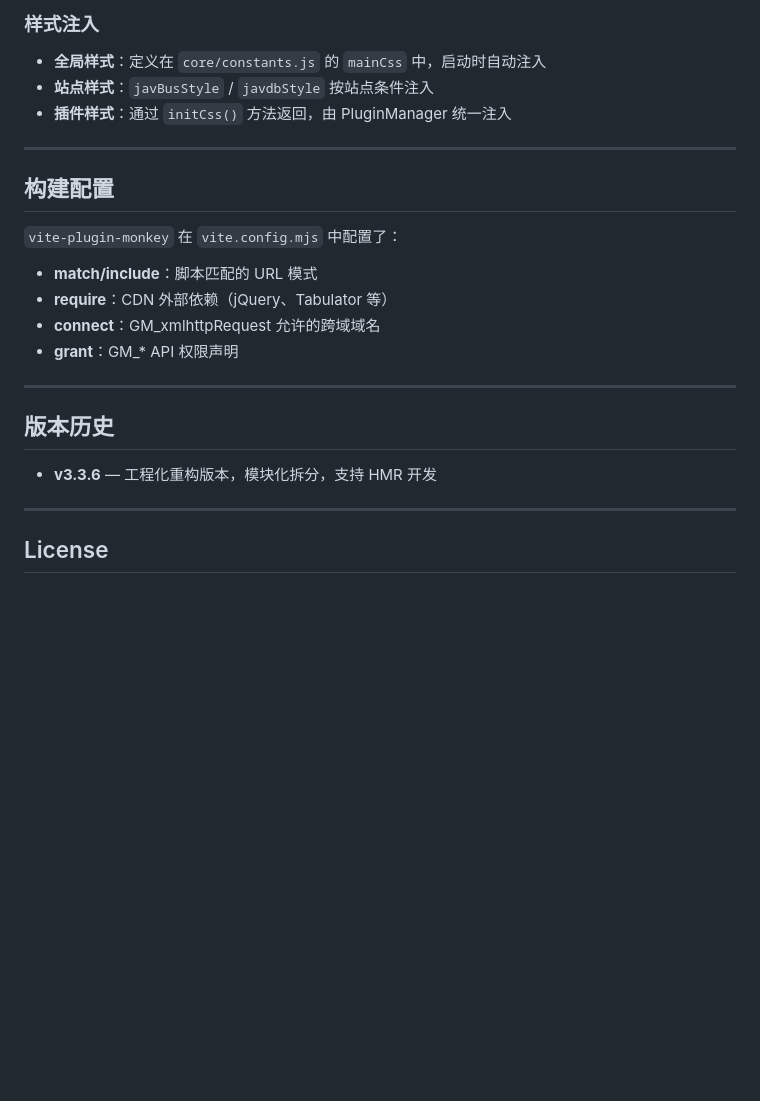
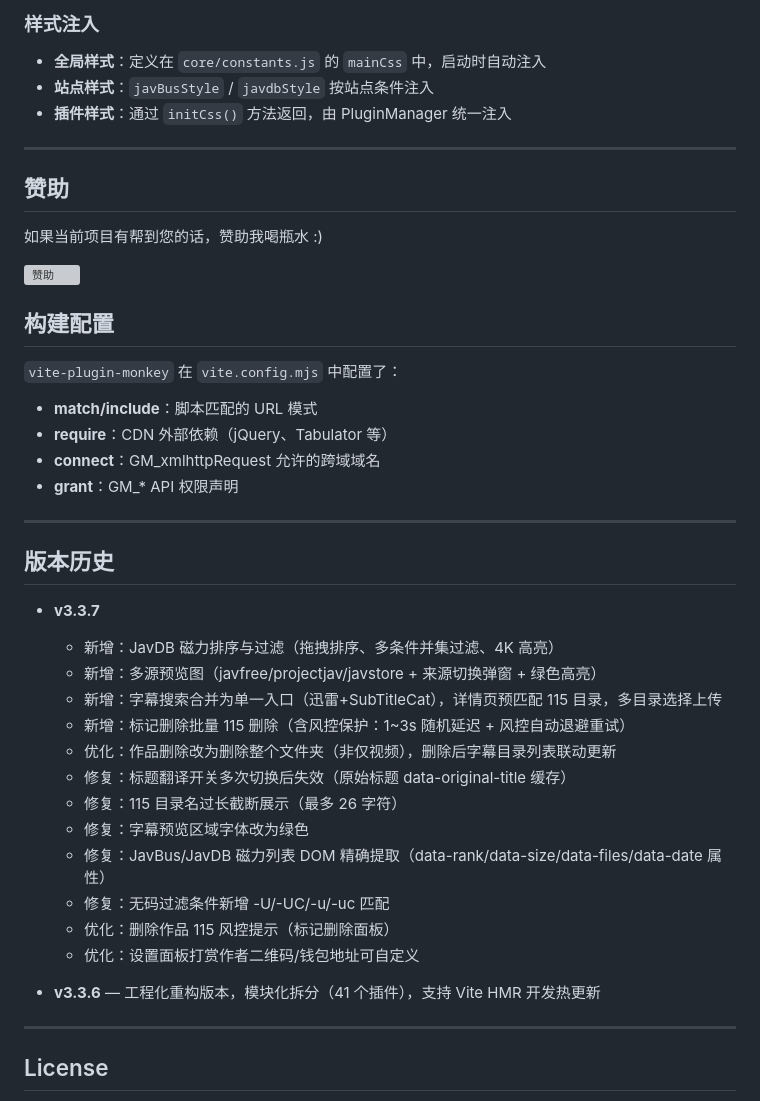
Before and after one commit to fireinrain/JHS-enhance, a Markdown page: README.md, the part around one of its changes. Drawn GitHub-style; blank space fills up the shorter version; grey boxes are pictures that could not be loaded.

```diff
--- a/README.md
+++ b/README.md
@@ -245,6 +287,12 @@ window.show.ok('操作成功');                     // Toast 通知
 
 ---
 
+## 赞助
+
+如果当前项目有帮到您的话，赞助我喝瓶水 :)
+
+![赞助](https://i.imgur.com/KM5I6dD.jpeg)
+
 ## 构建配置
 
 `vite-plugin-monkey` 在 `vite.config.mjs` 中配置了：
@@ -258,7 +306,21 @@ window.show.ok('操作成功');                     // Toast 通知
 
 ## 版本历史
 
-- **v3.3.6** — 工程化重构版本，模块化拆分，支持 HMR 开发
+- **v3.3.7**
+  - 新增：JavDB 磁力排序与过滤（拖拽排序、多条件并集过滤、4K 高亮）
+  - 新增：多源预览图（javfree/projectjav/javstore + 来源切换弹窗 + 绿色高亮）
+  - 新增：字幕搜索合并为单一入口（迅雷+SubTitleCat），详情页预匹配 115 目录，多目录选择上传
+  - 新增：标记删除批量 115 删除（含风控保护：1~3s 随机延迟 + 风控自动退避重试）
+  - 优化：作品删除改为删除整个文件夹（非仅视频），删除后字幕目录列表联动更新
+  - 修复：标题翻译开关多次切换后失效（原始标题 data-original-title 缓存）
+  - 修复：115 目录名过长截断展示（最多 26 字符）
+  - 修复：字幕预览区域字体改为绿色
+  - 修复：JavBus/JavDB 磁力列表 DOM 精确提取（data-rank/data-size/data-files/data-date 属性）
+  - 修复：无码过滤条件新增 -U/-UC/-u/-uc 匹配
+  - 优化：删除作品 115 风控提示（标记删除面板）
+  - 优化：设置面板打赏作者二维码/钱包地址可自定义
+
+- **v3.3.6** — 工程化重构版本，模块化拆分（41 个插件），支持 Vite HMR 开发热更新
 
 ---
 
```
Also changed, not shown: other parts of README.md (+98 -56 lines).
